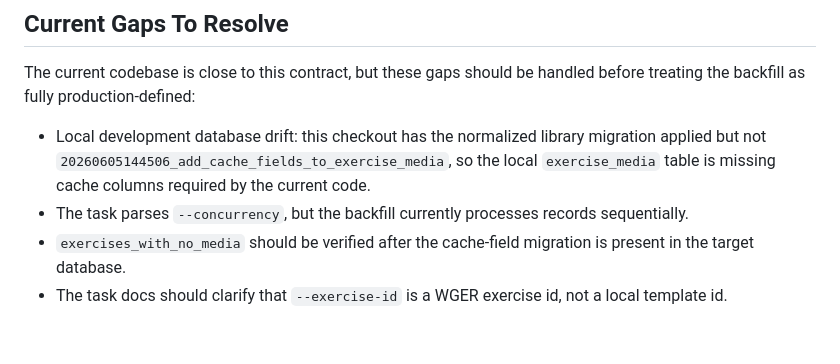
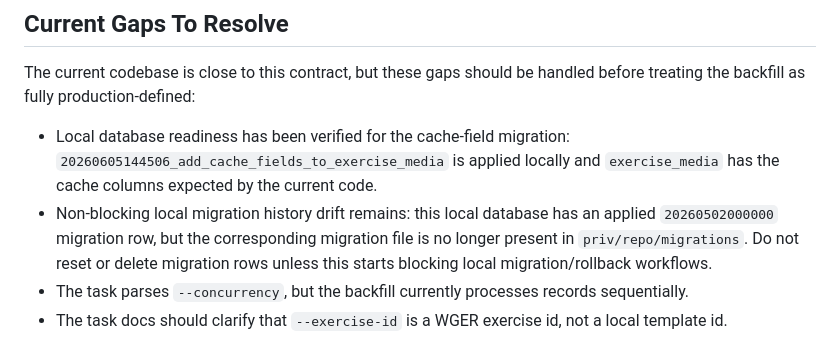
Before and after one commit to Ryner88/fittrack, a Markdown page: EXERCISE_MEDIA_BACKFILL.md, the part around the change. Rendered like a GitHub page.

```diff
--- a/EXERCISE_MEDIA_BACKFILL.md
+++ b/EXERCISE_MEDIA_BACKFILL.md
@@ -307,13 +307,14 @@ Before considering the backfill complete in an environment, verify:
 The current codebase is close to this contract, but these gaps should be handled
 before treating the backfill as fully production-defined:
 
-- Local development database drift: this checkout has the normalized library
-  migration applied but not `20260605144506_add_cache_fields_to_exercise_media`,
-  so the local `exercise_media` table is missing cache columns required by the
-  current code.
+- Local database readiness has been verified for the cache-field migration:
+  `20260605144506_add_cache_fields_to_exercise_media` is applied locally and
+  `exercise_media` has the cache columns expected by the current code.
+- Non-blocking local migration history drift remains: this local database has an
+  applied `20260502000000` migration row, but the corresponding migration file
+  is no longer present in `priv/repo/migrations`. Do not reset or delete
+  migration rows unless this starts blocking local migration/rollback workflows.
 - The task parses `--concurrency`, but the backfill currently processes records
   sequentially.
-- `exercises_with_no_media` should be verified after the cache-field migration
-  is present in the target database.
 - The task docs should clarify that `--exercise-id` is a WGER exercise id, not a
   local template id.
```
Also changed, not shown: FUTURE_TASKS.md (+30 -0 lines).
